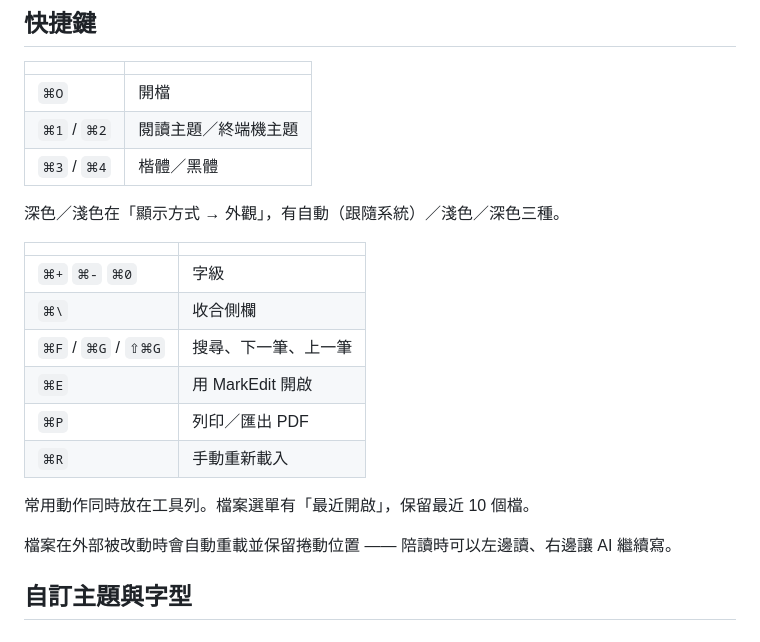
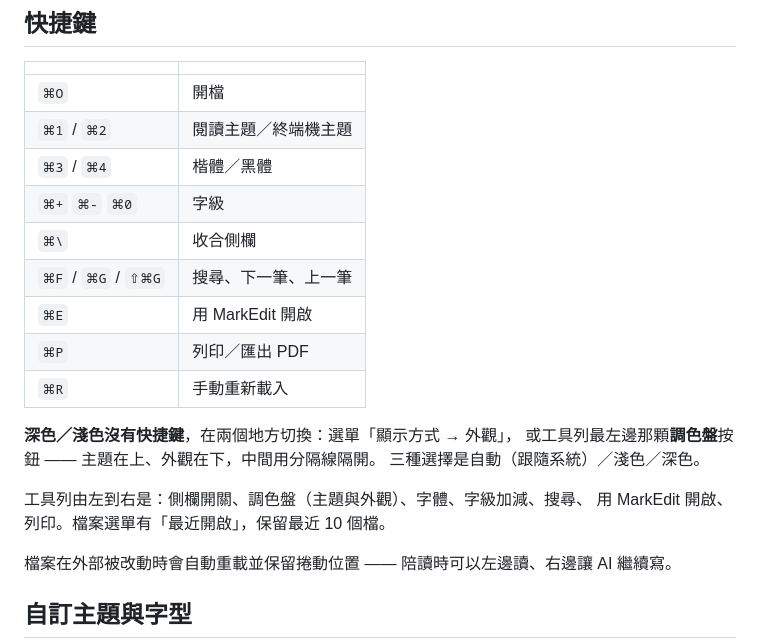
Before and after one commit to ThomasHsieh/MarkdownBrowser, a Markdown page: README.md, the part around the change. Drawn GitHub-style.

```diff
--- a/README.md
+++ b/README.md
@@ -35,11 +35,6 @@ make icons        # 由 AppIcon-v4.png 重建透明書本圖層與 ICNS（通常
 | `⌘O` | 開檔 |
 | `⌘1` / `⌘2` | 閱讀主題／終端機主題 |
 | `⌘3` / `⌘4` | 楷體／黑體 |
-
-深色／淺色在「顯示方式 → 外觀」，有自動（跟隨系統）／淺色／深色三種。
-
-| | |
-|---|---|
 | `⌘+` `⌘-` `⌘0` | 字級 |
 | `⌘\` | 收合側欄 |
 | `⌘F` / `⌘G` / `⇧⌘G` | 搜尋、下一筆、上一筆 |
@@ -47,7 +42,12 @@ make icons        # 由 AppIcon-v4.png 重建透明書本圖層與 ICNS（通常
 | `⌘P` | 列印／匯出 PDF |
 | `⌘R` | 手動重新載入 |
 
-常用動作同時放在工具列。檔案選單有「最近開啟」，保留最近 10 個檔。
+**深色／淺色沒有快捷鍵**，在兩個地方切換：選單「顯示方式 → 外觀」，
+或工具列最左邊那顆**調色盤**按鈕 —— 主題在上、外觀在下，中間用分隔線隔開。
+三種選擇是自動（跟隨系統）／淺色／深色。
+
+工具列由左到右是：側欄開關、調色盤（主題與外觀）、字體、字級加減、搜尋、
+用 MarkEdit 開啟、列印。檔案選單有「最近開啟」，保留最近 10 個檔。
 
 檔案在外部被改動時會自動重載並保留捲動位置 —— 陪讀時可以左邊讀、右邊讓 AI 繼續寫。
 
```
Also changed, not shown: docs/SPEC.md (+6 -1 lines).
